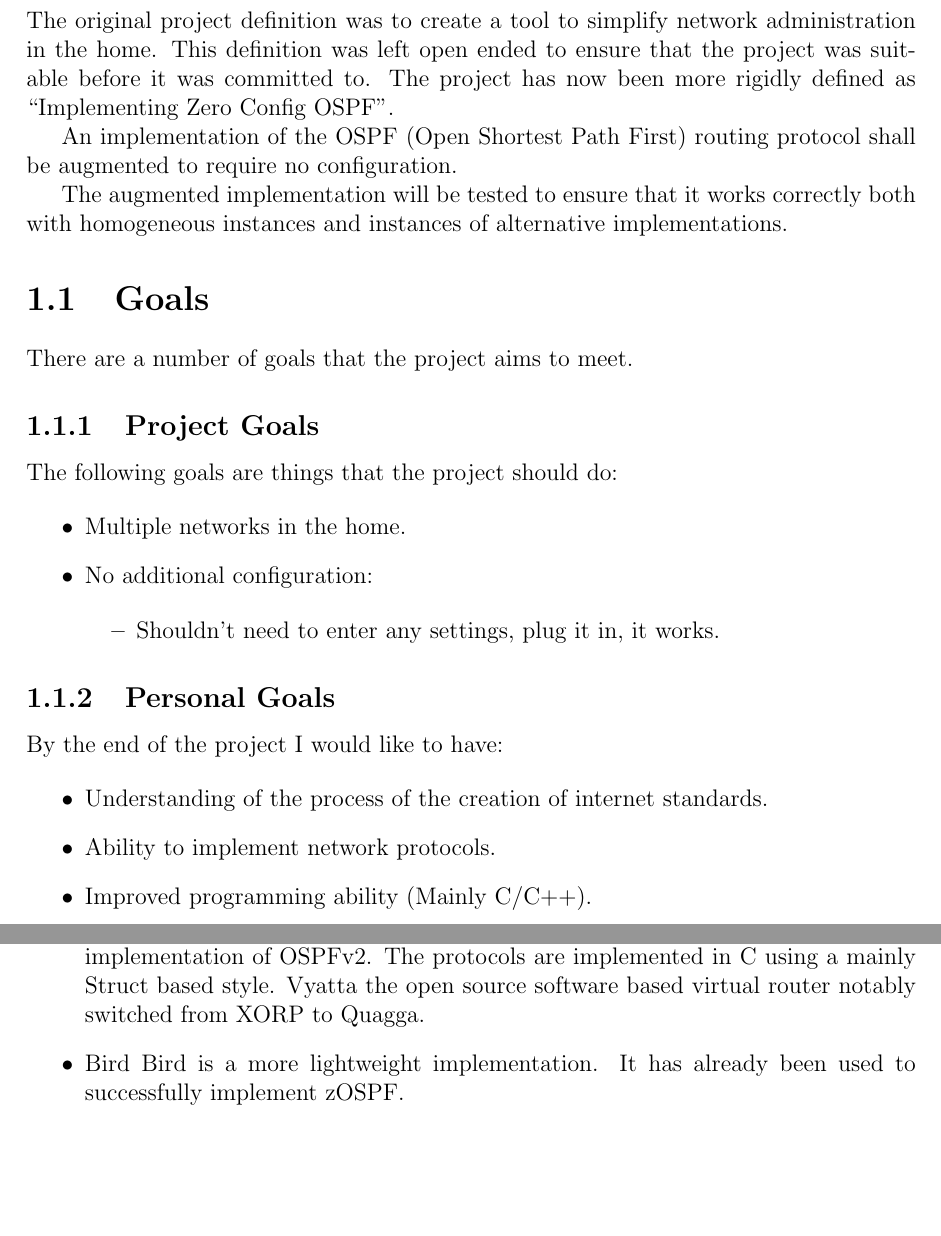
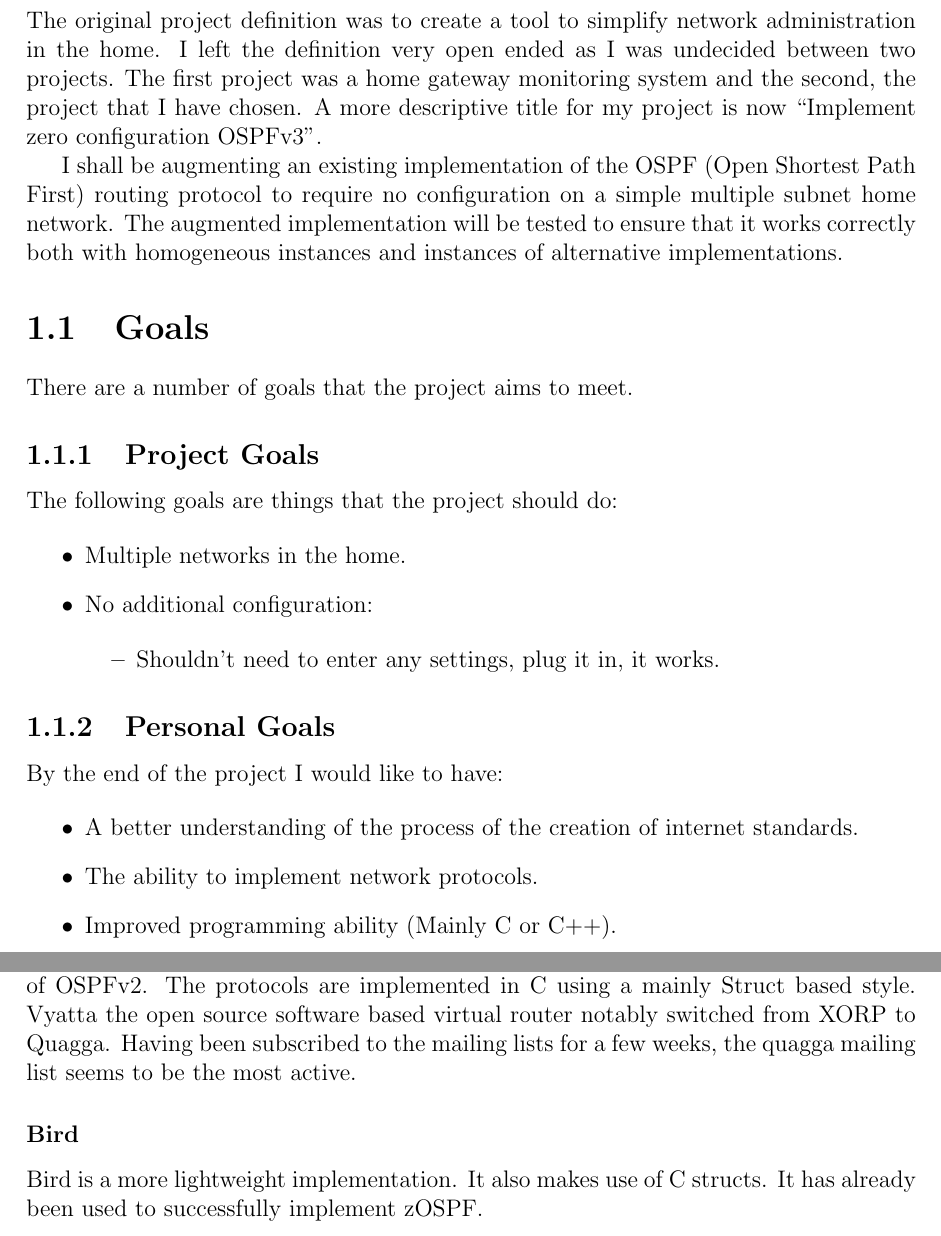
Before and after one commit to edderick/third-year-project, a LaTeX thesis (docs/ProgressReport/ProgressReport.tex): two parts of pages 4 and 7 of 10 before the commit and two parts of pages 4 and 7 of 12 after it, joined at a grey line, cut so that both start at the same text, the shorter picture padded with empty space. Compiled offline with pdfLaTeX.

Commit message:
Minor alterations to progress report.
Alter some of the person to first person.
Change lists to sections.

```diff
--- a/docs/ProgressReport/ProgressReport.tex
+++ b/docs/ProgressReport/ProgressReport.tex
@@ -43,15 +43,16 @@ Second examiner: Dr KP Zauner}
 \chapter{Project Description}
 
 The original project definition was to create a tool to simplify network
-administration in the home.  This definition was left open ended to ensure that
-the project was suitable before it was committed to.  The project has now been
-more rigidly defined as ``Implementing Zero Config OSPF''.
+administration in the home.  I left the definition very open ended as I was
+undecided between two projects. The first project was a home gateway monitoring
+system and the second, the project that I have chosen. A more descriptive title
+for my project is now ``Implement zero configuration OSPFv3''.
 
-An implementation of the OSPF (Open Shortest Path First) routing protocol shall
-be augmented to require no configuration.
-
-The augmented implementation will be tested to ensure that it works correctly
-both with homogeneous instances and instances of alternative implementations.
+I shall be augmenting an existing implementation of the OSPF (Open Shortest Path
+First) routing protocol to require no configuration on a simple multiple subnet
+home network. The augmented implementation will be tested to ensure that it
+works correctly both with homogeneous instances and instances of alternative
+implementations.
 
 \section{Goals}
 
@@ -75,9 +76,9 @@ The following goals are things that the project should do:
 By the end of the project I would like to have:
 
 \begin{itemize}
-	\item Understanding of the process of the creation of internet standards.
-	\item Ability to implement network protocols.
-	\item Improved programming ability (Mainly C/C++).
+	\item A better understanding of the process of the creation of internet standards.
+	\item The ability to implement network protocols.
+	\item Improved programming ability (Mainly C or C++).
 \end{itemize}
 
 \chapter{Background and Literature Research}
@@ -208,9 +202,10 @@ documentation of software projects.
 	completely seperate implementation of OSPFv2. 	The protocols are
 	implemented in C using a mainly Struct based style.  Vyatta the open
 	source software based virtual router notably switched from XORP to
-	Quagga.
+	Quagga. Having been subscribed to the mailing lists for a few weeks, the
+	quagga mailing list seems to be the most active.
 
-	\item Bird
-	Bird is a more lightweight implementation.  It has already been used to
-	successfully implement zOSPF.
+	\subsubsection{Bird}
+	Bird is a more lightweight implementation. It also makes use of C
+	structs. It has already been used to successfully implement zOSPF.
 
@@ -218 +212,2 @@ documentation of software projects.
 
+\chapter{Design of System}
```
Also changed, not shown: docs/ProgressReport/ProgressReport.tex (48 more changed lines).
